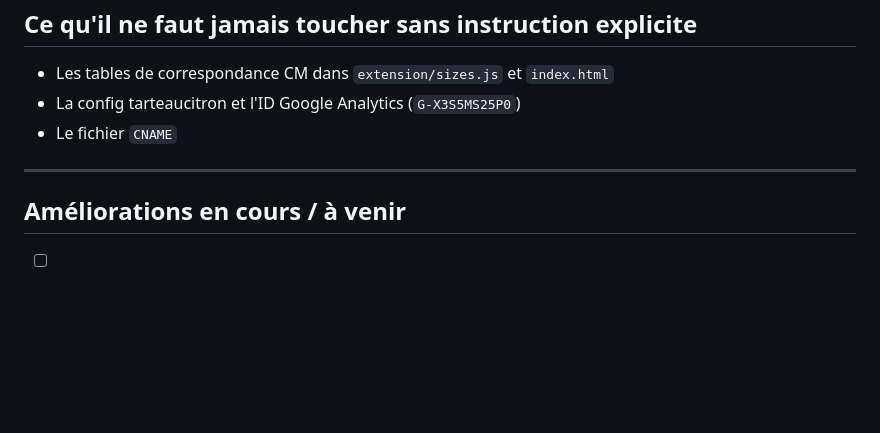
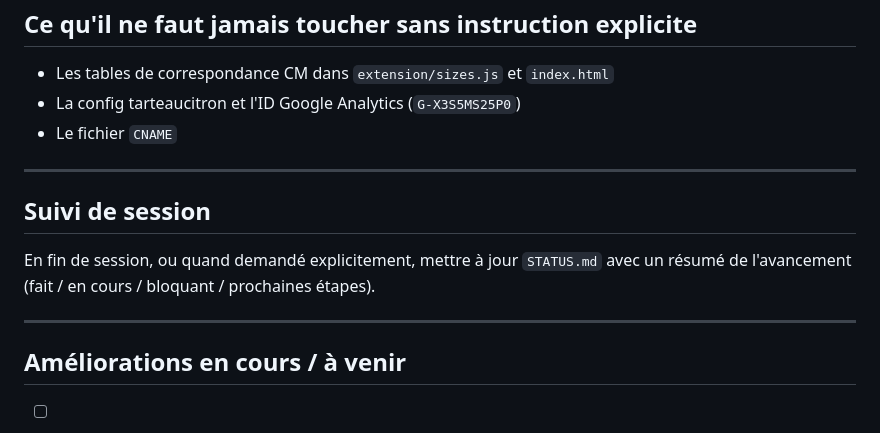
Before and after one commit to dajghub/sizecheck, a Markdown page: CLAUDE.md, the part around the change. Drawn GitHub-style; blank space fills up the shorter version.

Commit message:
feat: ajouter STATUS.md et instruction de suivi dans CLAUDE.md
Co-Authored-By: Claude Sonnet 4.6 <noreply@anthropic.com>

```diff
--- a/CLAUDE.md
+++ b/CLAUDE.md
@@ -67,6 +67,12 @@ SizeCheck est un outil gratuit de conversion de pointures de chaussures entre ma
 
 ---
 
+## Suivi de session
+
+En fin de session, ou quand demandé explicitement, mettre à jour `STATUS.md` avec un résumé de l'avancement (fait / en cours / bloquant / prochaines étapes).
+
+---
+
 ## Améliorations en cours / à venir
 - [ ] Unifier les données de conversion (éviter la duplication entre `index.html` et `extension/sizes.js`)
 - [ ] Support SPA dans l'extension (MutationObserver sur changements d'URL)
```
Also changed, not shown: STATUS.md (added, +46 -0 lines).
